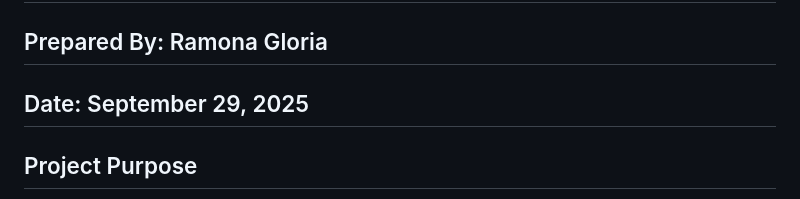
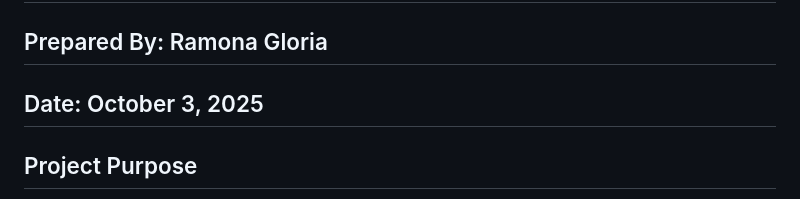
Before and after one commit to ragloria-bot/Project-03-Final-Proposal, a Markdown page: docs/final-project-scope.md, the part around the change. Rendered like a GitHub page.

Commit message:
updated doc files
Updated the date of the project and edited line breaks.

```diff
--- a/docs/final-project-scope.md
+++ b/docs/final-project-scope.md
@@ -4,7 +4,7 @@
 
 ## Prepared By: Ramona Gloria
 
-## Date: September 29, 2025
+## Date: October 3, 2025
 
 ## Project Purpose
 The main objective of this project is to design, develop, and launch a professional,
```
Also changed, not shown: docs/project-plan.md (line endings or trailing spaces).
